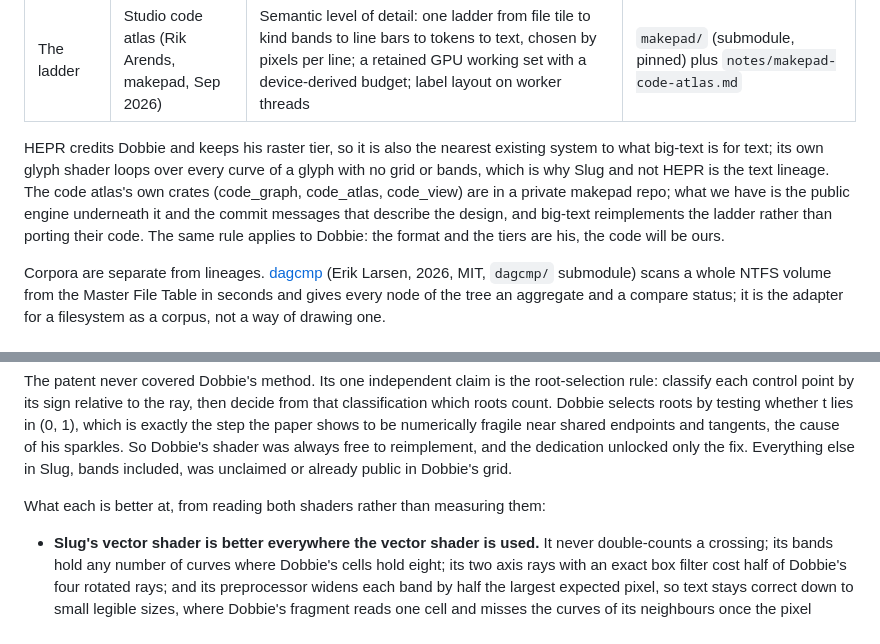
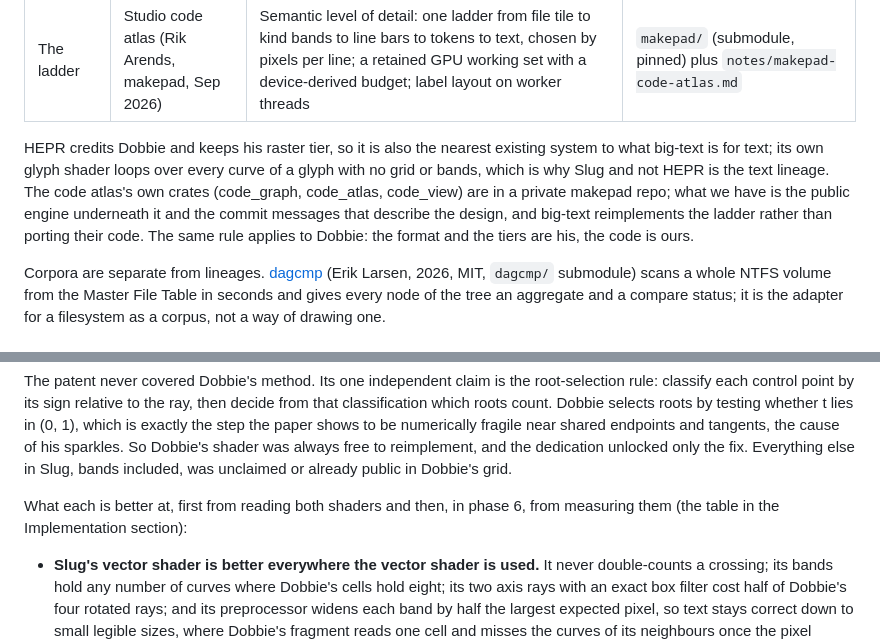
Before and after one commit to erik-larsen/big-text, a Markdown page: README.md, 2 parts joined by grey strips. GitHub-like rendering.

Commit message:
README: two sentences into the present tense
Co-Authored-By: Claude Fable 5.1 <noreply@anthropic.com>

```diff
--- a/README.md
+++ b/README.md
@@ -18,7 +18,7 @@ It shows three kinds of content, in this order of priority: text, images, 2D vec
 | 2D vectors | HEPR (soadzoor, 2026) | Analytic stroke and fill shaders for PDF paths with stroke level of detail, a PDF parser with no pdf.js dependency, a greek tier of solid squares once a glyph is under half a pixel tall, search and selection over pre-laid-out text, and a cached document container; WebGL2 and WebGPU backends of the same scene | `hepr/` (submodule, pinned at c81c326, release 0.1.29, 2026-09-08) |
 | The ladder | Studio code atlas (Rik Arends, makepad, Sep 2026) | Semantic level of detail: one ladder from file tile to kind bands to line bars to tokens to text, chosen by pixels per line; a retained GPU working set with a device-derived budget; label layout on worker threads | `makepad/` (submodule, pinned) plus `notes/makepad-code-atlas.md` |
 
-HEPR credits Dobbie and keeps his raster tier, so it is also the nearest existing system to what big-text is for text; its own glyph shader loops over every curve of a glyph with no grid or bands, which is why Slug and not HEPR is the text lineage. The code atlas's own crates (code_graph, code_atlas, code_view) are in a private makepad repo; what we have is the public engine underneath it and the commit messages that describe the design, and big-text reimplements the ladder rather than porting their code. The same rule applies to Dobbie: the format and the tiers are his, the code will be ours.
+HEPR credits Dobbie and keeps his raster tier, so it is also the nearest existing system to what big-text is for text; its own glyph shader loops over every curve of a glyph with no grid or bands, which is why Slug and not HEPR is the text lineage. The code atlas's own crates (code_graph, code_atlas, code_view) are in a private makepad repo; what we have is the public engine underneath it and the commit messages that describe the design, and big-text reimplements the ladder rather than porting their code. The same rule applies to Dobbie: the format and the tiers are his, the code is ours.
 
 Corpora are separate from lineages. [dagcmp](https://github.com/erik-larsen/dagcmp) (Erik Larsen, 2026, MIT, `dagcmp/` submodule) scans a whole NTFS volume from the Master File Table in seconds and gives every node of the tree an aggregate and a compare status; it is the adapter for a filesystem as a corpus, not a way of drawing one.
 
@@ -41,7 +41,7 @@ The two glyph lineages are one technique with a ten-year gap, and the record is
 
 The patent never covered Dobbie's method. Its one independent claim is the root-selection rule: classify each control point by its sign relative to the ray, then decide from that classification which roots count. Dobbie selects roots by testing whether t lies in (0, 1), which is exactly the step the paper shows to be numerically fragile near shared endpoints and tangents, the cause of his sparkles. So Dobbie's shader was always free to reimplement, and the dedication unlocked only the fix. Everything else in Slug, bands included, was unclaimed or already public in Dobbie's grid.
 
-What each is better at, from reading both shaders rather than measuring them:
+What each is better at, first from reading both shaders and then, in phase 6, from measuring them (the table in the Implementation section):
 
 - **Slug's vector shader is better everywhere the vector shader is used.** It never double-counts a crossing; its bands hold any number of curves where Dobbie's cells hold eight; its two axis rays with an exact box filter cost half of Dobbie's four rotated rays; and its preprocessor widens each band by half the largest expected pixel, so text stays correct down to small legible sizes, where Dobbie's fragment reads one cell and misses the curves of its neighbours once the pixel outgrows the cell. Dobbie's raster tier was the workaround for that; Slug fixed it in the vector path.
 - **Dobbie's two tiers are the only published answer to sub-legible text.** Slug's cost per pixel is the curve count of the band, and its bands are sized for a design-time smallest font. A page thumbnail at a fraction of a pixel per glyph is outside it. A mipmapped raster atlas handles that regime correctly and almost for free, because trilinear filtering is the exact prefilter for a shrinking image. HEPR kept Dobbie's tier for the same reason.
```
